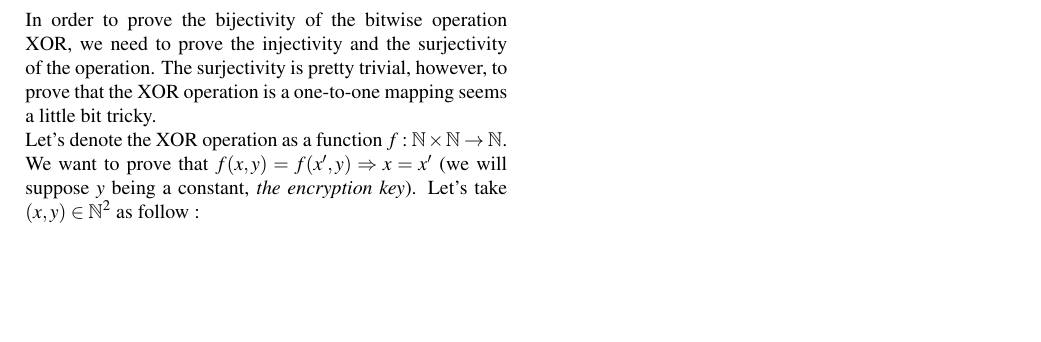
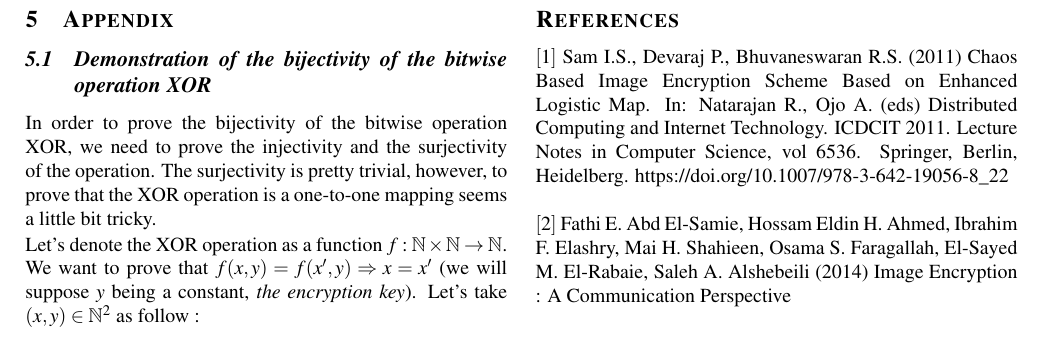
Before and after one commit to m2sousa/chaos-based_cryptography, a LaTeX document (tex/main.tex): part of page 4 of 4, cut at the place of the change, the shorter picture padded with empty space. Compiled offline with pdfLaTeX.

Commit message:
minor adjustments

```diff
--- a/tex/main.tex
+++ b/tex/main.tex
@@ -38,4 +38,8 @@
 	\input{tex/texts/proofXorBijectivity.tex}
 \subsection{Mapping to a byte of the logistic map}
 	\input{tex/texts/mappinglogistic.tex}
+\section*{References}
+	$[1]$ Sam I.S., Devaraj P., Bhuvaneswaran R.S. (2011) Chaos Based Image Encryption Scheme Based on Enhanced Logistic Map. In: Natarajan R., Ojo A. (eds) Distributed Computing and Internet Technology. ICDCIT 2011. Lecture Notes in Computer Science, vol 6536. Springer, Berlin, Heidelberg. https://doi.org/10.1007/978-3-642-19056-8\_22 \\
+
+	$[2]$ Fathi E. Abd El-Samie, Hossam Eldin H. Ahmed, Ibrahim F. Elashry, Mai H. Shahieen, Osama S. Faragallah, El-Sayed M. El-Rabaie, Saleh A. Alshebeili (2014) Image Encryption : A Communication Perspective
 \end{document}
```
Also changed, not shown: tex/texts/resultsintro.tex (+1 -1 lines).
